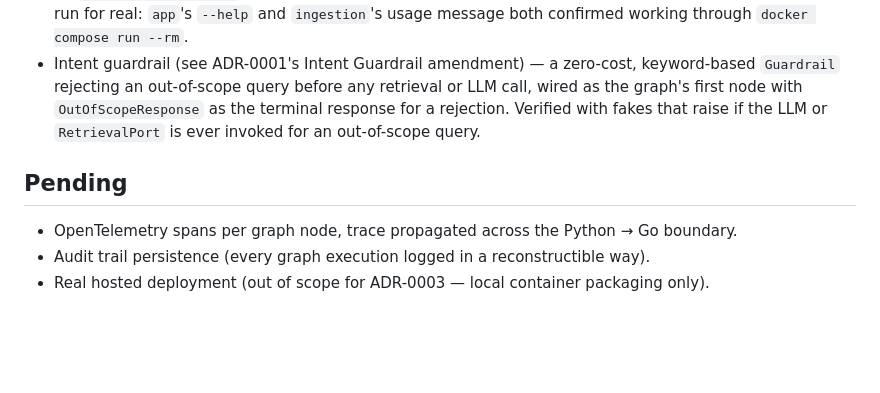
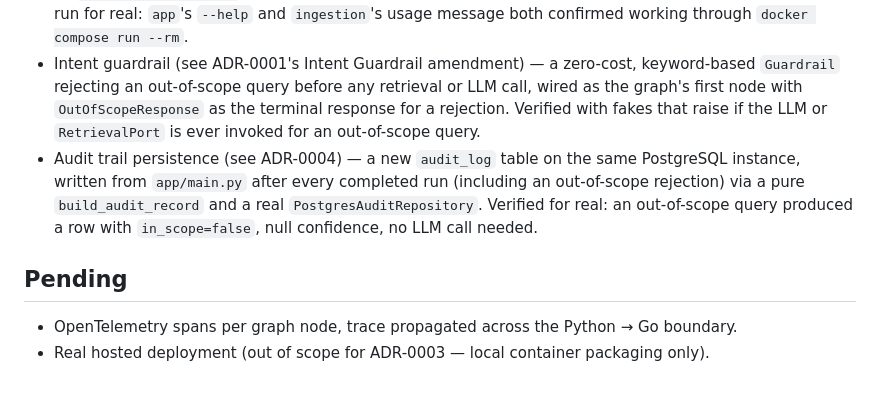
Before and after one commit to pablofelipe/tax-research-copilot, a Markdown page: docs/ROADMAP.md, the part around the change. GitHub-like rendering; blank space fills up the shorter version.

```diff
--- a/docs/ROADMAP.md
+++ b/docs/ROADMAP.md
@@ -15,9 +15,9 @@ High-level status of the project. Updated as work lands, in step with the README
 - Evaluation harness — `EvaluationCase`/`CaseResult`/`SuiteResult`, `run_case`/`run_suite` (groundedness against expected document ids, required-keyword matching, latency per full run), a 21-question versioned dataset (`app/evaluation/dataset.json`, every required keyword verified to literally appear in the real LC 214/2025 text before being added), `LangGraphRunner` (auto-resumes a human-review pause so evaluation always grades a final response), and `app/evaluate.py` as the real runtime entry point. Verified for real: one case passed end to end (grounded, keyword found) in ~609s on CPU-only Llama 3.1 8B — see ADR-0001's Known Limitation amendment on why running the full 21-case dataset (let alone in CI) is impractical on this hardware today.
 - Local container packaging (see ADR-0003) — a `Dockerfile` for the Python app and `services/ingestion/Dockerfile` for the Go service, added to `docker-compose.yml` under the `tools` profile so `docker compose up -d` keeps starting only PostgreSQL and Ollama by default. Both images built and run for real: `app`'s `--help` and `ingestion`'s usage message both confirmed working through `docker compose run --rm`.
 - Intent guardrail (see ADR-0001's Intent Guardrail amendment) — a zero-cost, keyword-based `Guardrail` rejecting an out-of-scope query before any retrieval or LLM call, wired as the graph's first node with `OutOfScopeResponse` as the terminal response for a rejection. Verified with fakes that raise if the LLM or `RetrievalPort` is ever invoked for an out-of-scope query.
+- Audit trail persistence (see ADR-0004) — a new `audit_log` table on the same PostgreSQL instance, written from `app/main.py` after every completed run (including an out-of-scope rejection) via a pure `build_audit_record` and a real `PostgresAuditRepository`. Verified for real: an out-of-scope query produced a row with `in_scope=false`, null confidence, no LLM call needed.
 
 ## Pending
 
 - OpenTelemetry spans per graph node, trace propagated across the Python → Go boundary.
-- Audit trail persistence (every graph execution logged in a reconstructible way).
 - Real hosted deployment (out of scope for ADR-0003 — local container packaging only).
```
Also changed, not shown: README.md (+1 -0 lines).
